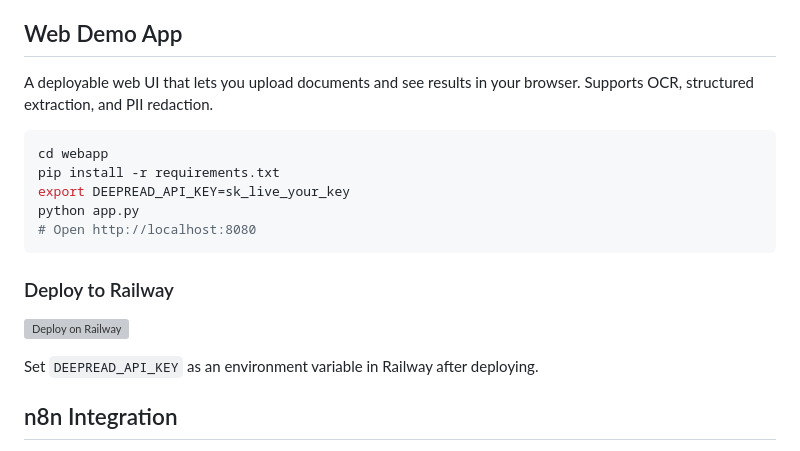
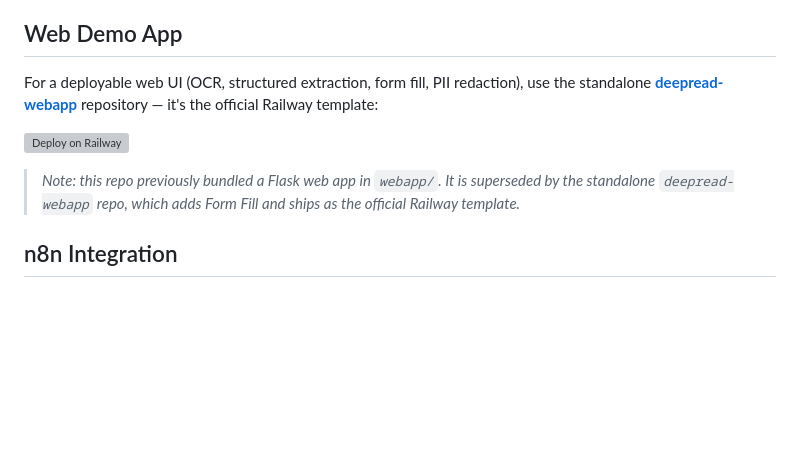
Before and after one commit to deepread-tech/deepread-demo, a Markdown page: README.md, the part around the change. GitHub-like rendering; blank space fills up the shorter version; grey boxes are pictures that could not be loaded.

Commit message:
docs: point web demo section to canonical deepread-webapp

````diff
--- a/README.md
+++ b/README.md
@@ -87,21 +87,11 @@ After: `Patient ██████████, SSN █████████
 
 ## Web Demo App
 
-A deployable web UI that lets you upload documents and see results in your browser. Supports OCR, structured extraction, and PII redaction.
+For a deployable web UI (OCR, structured extraction, form fill, PII redaction), use the standalone **[deepread-webapp](https://github.com/deepread-tech/deepread-webapp)** repository — it's the official Railway template:
 
-```bash
-cd webapp
-pip install -r requirements.txt
-export DEEPREAD_API_KEY=sk_live_your_key
-python app.py
-# Open http://localhost:8080
-```
+[![Deploy on Railway](https://railway.com/button.svg)](https://railway.com/template/deepread)
 
-### Deploy to Railway
-
-[![Deploy on Railway](https://railway.com/button.svg)](https://railway.com/deploy/SKWCvX?referralCode=GT7CA-)
-
-Set `DEEPREAD_API_KEY` as an environment variable in Railway after deploying.
+> *Note: this repo previously bundled a Flask web app in `webapp/`. It is superseded by the standalone `deepread-webapp` repo, which adds Form Fill and ships as the official Railway template.*
 
 ## n8n Integration
 
````
